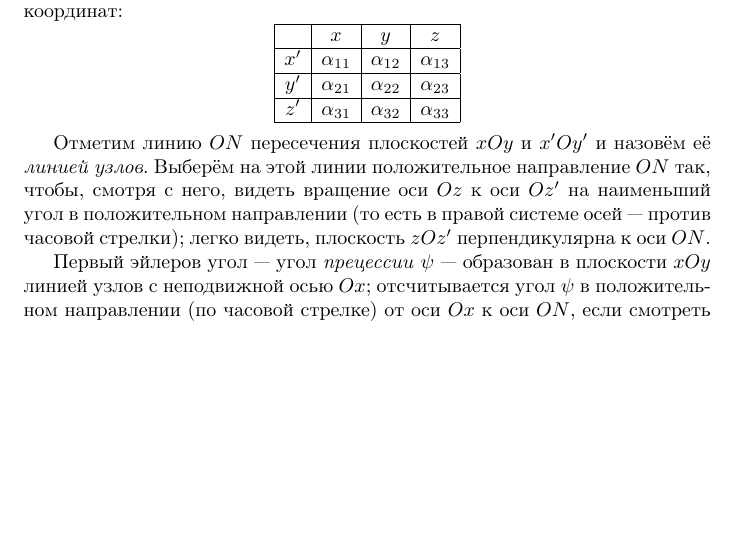
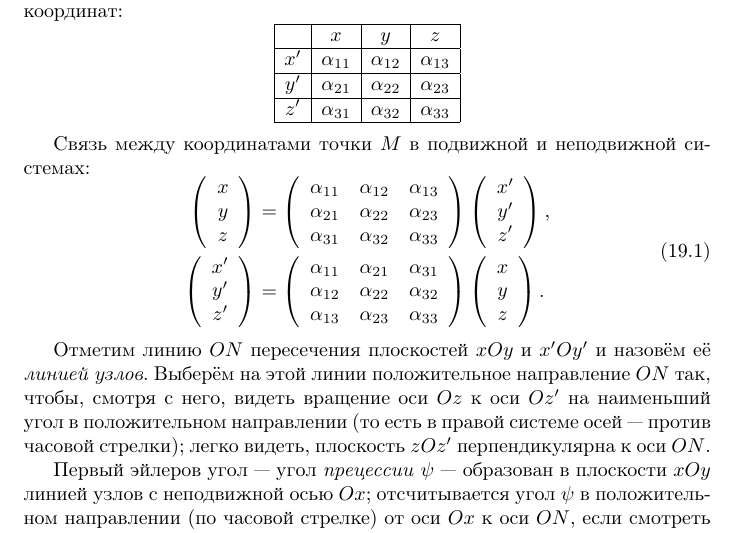
Before and after one commit to arealhero/mechanics, a LaTeX document (src/mechanics/mechanics.tex, which reads src/mechanics/questions/19.tex): part of page 53 of 65, cut so that both start at the same text, the shorter picture padded with empty space. Compiled offline with pdfLaTeX.

Commit message:
[19] Coords transformation formula added

```diff
--- a/src/mechanics/questions/19.tex
+++ b/src/mechanics/questions/19.tex
@@ -19,6 +19,57 @@ $Oxyz$. Введём таблицу косинусов углов между о
     \hline
   \end{array}
 \end{equation*}
+
+Связь между координатами точки $M$ в подвижной и неподвижной системах:
+\begin{equation}
+  \label{eq:coords_transform}
+  \begin{aligned}
+    \left(
+    \begin{array}{c}
+      x \\
+      y \\
+      z \\
+    \end{array}
+    \right)
+    &=
+    \left(
+    \begin{array}{c c c}
+      \alpha_{11} & \alpha_{12} & \alpha_{13} \\
+      \alpha_{21} & \alpha_{22} & \alpha_{23} \\
+      \alpha_{31} & \alpha_{32} & \alpha_{33}
+    \end{array}
+    \right)
+    \left(
+    \begin{array}{c}
+      x' \\
+      y' \\
+      z' \\
+    \end{array}
+    \right), \\
+    \left(
+    \begin{array}{c}
+      x' \\
+      y' \\
+      z' \\
+    \end{array}
+    \right)
+    &=
+    \left(
+    \begin{array}{c c c}
+      \alpha_{11} & \alpha_{21} & \alpha_{31} \\
+      \alpha_{12} & \alpha_{22} & \alpha_{32} \\
+      \alpha_{13} & \alpha_{23} & \alpha_{33}
+    \end{array}
+    \right)
+    \left(
+    \begin{array}{c}
+      x \\
+      y \\
+      z \\
+    \end{array}
+    \right).
+  \end{aligned}
+\end{equation}
 
 Отметим линию $ON$ пересечения плоскостей $xOy$ и $x'Oy'$ и назовём её
 \textit{линией узлов}. Выберём на этой линии положительное направление $ON$ так,
```
